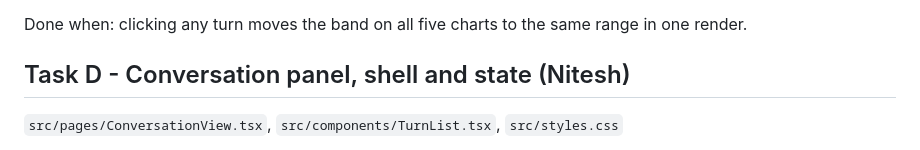
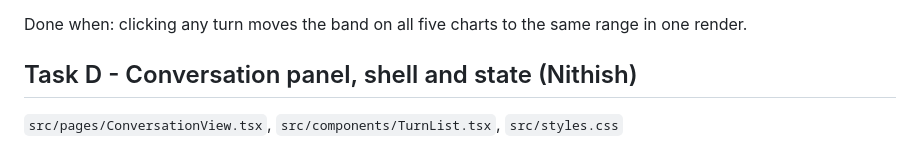
Before and after one commit to ashuwhy/psychobase, a Markdown page: TASKS.md, the part around the change. Drawn GitHub-style.

Commit message:
Fix typo in Task D title in TASKS.md, correcting "Nitesh" to "Nithish".

```diff
--- a/TASKS.md
+++ b/TASKS.md
@@ -63,7 +63,7 @@ ACT_CLASS.
 Done when: clicking any turn moves the band on all five charts to the same range
 in one render.
 
-## Task D - Conversation panel, shell and state (Nitesh)
+## Task D - Conversation panel, shell and state (Nithish)
 
 `src/pages/ConversationView.tsx`, `src/components/TurnList.tsx`, `src/styles.css`
 
```
